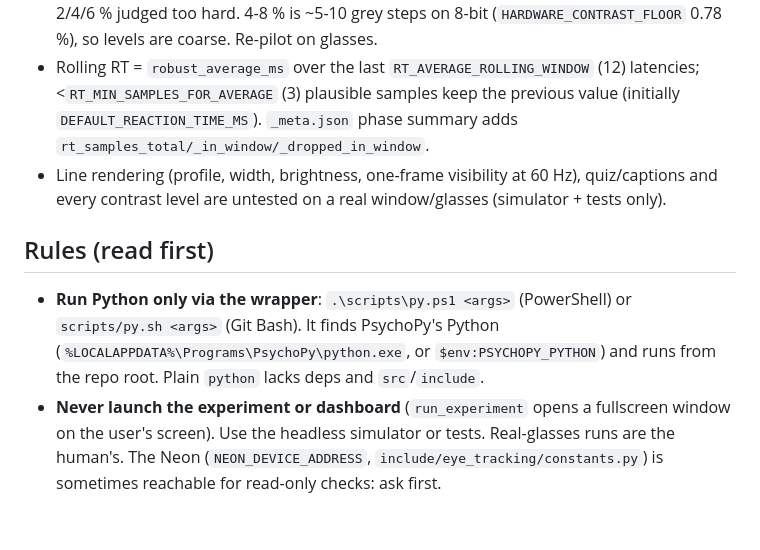
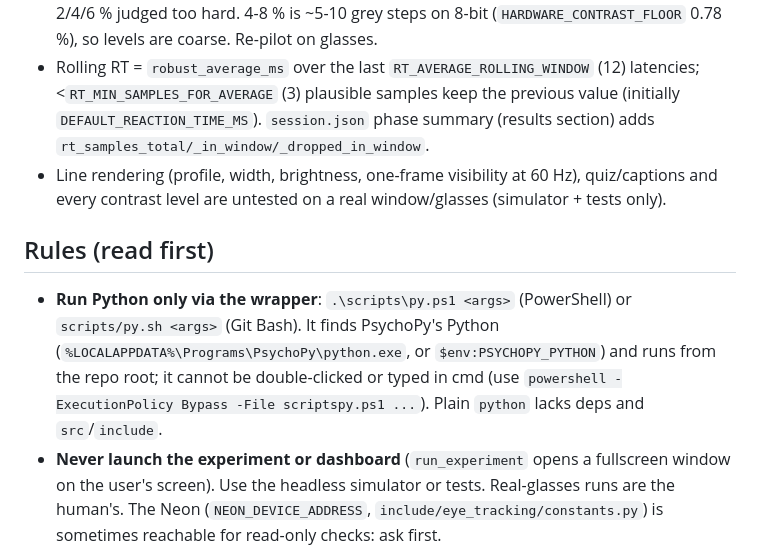
Before and after one commit to Tavor-P/saccades-test, a Markdown page: CLAUDE.md, the part around the change. Drawn GitHub-style; blank space fills up the shorter version.

Commit message:
CLAUDE.md: session.json (not _meta.json) for new runs; note py.ps1 launch
Co-Authored-By: Claude Sonnet 5.5 <noreply@anthropic.com>

```diff
--- a/CLAUDE.md
+++ b/CLAUDE.md
@@ -19,13 +19,13 @@ Real-Time API) or, picked in the startup dialog, FLIR Blackfly S (`PySpin`) + Me
   (18/22 correct), old foveal grating threshold ~1.3 %, 2/4/6 % judged too hard. 4-8 % is ~5-10 grey steps on 8-bit
   (`HARDWARE_CONTRAST_FLOOR` 0.78 %), so levels are coarse. Re-pilot on glasses.
 - Rolling RT = `robust_average_ms` over the last `RT_AVERAGE_ROLLING_WINDOW` (12) latencies; <`RT_MIN_SAMPLES_FOR_AVERAGE` (3)
-  plausible samples keep the previous value (initially `DEFAULT_REACTION_TIME_MS`). `_meta.json` phase summary adds `rt_samples_total/_in_window/_dropped_in_window`.
+  plausible samples keep the previous value (initially `DEFAULT_REACTION_TIME_MS`). `session.json` phase summary (results section) adds `rt_samples_total/_in_window/_dropped_in_window`.
 - Line rendering (profile, width, brightness, one-frame visibility at 60 Hz), quiz/captions and every contrast level are untested on a real window/glasses (simulator + tests only).
 
 ## Rules (read first)
 
 - **Run Python only via the wrapper**: `.\scripts\py.ps1 <args>` (PowerShell) or `scripts/py.sh <args>` (Git Bash). It finds PsychoPy's
-  Python (`%LOCALAPPDATA%\Programs\PsychoPy\python.exe`, or `$env:PSYCHOPY_PYTHON`) and runs from the repo root. Plain `python` lacks deps and `src`/`include`.
+  Python (`%LOCALAPPDATA%\Programs\PsychoPy\python.exe`, or `$env:PSYCHOPY_PYTHON`) and runs from the repo root; it cannot be double-clicked or typed in cmd (use `powershell -ExecutionPolicy Bypass -File scriptspy.ps1 ...`). Plain `python` lacks deps and `src`/`include`.
 - **Never launch the experiment or dashboard** (`run_experiment` opens a fullscreen window on the user's screen). Use the headless
   simulator or tests. Real-glasses runs are the human's. The Neon (`NEON_DEVICE_ADDRESS`, `include/eye_tracking/constants.py`) is sometimes reachable for read-only checks: ask first.
 - Don't merge, push or switch branches unless asked. **Before any push/merge the user asks for, update this file first** (Repo map rows,
```
